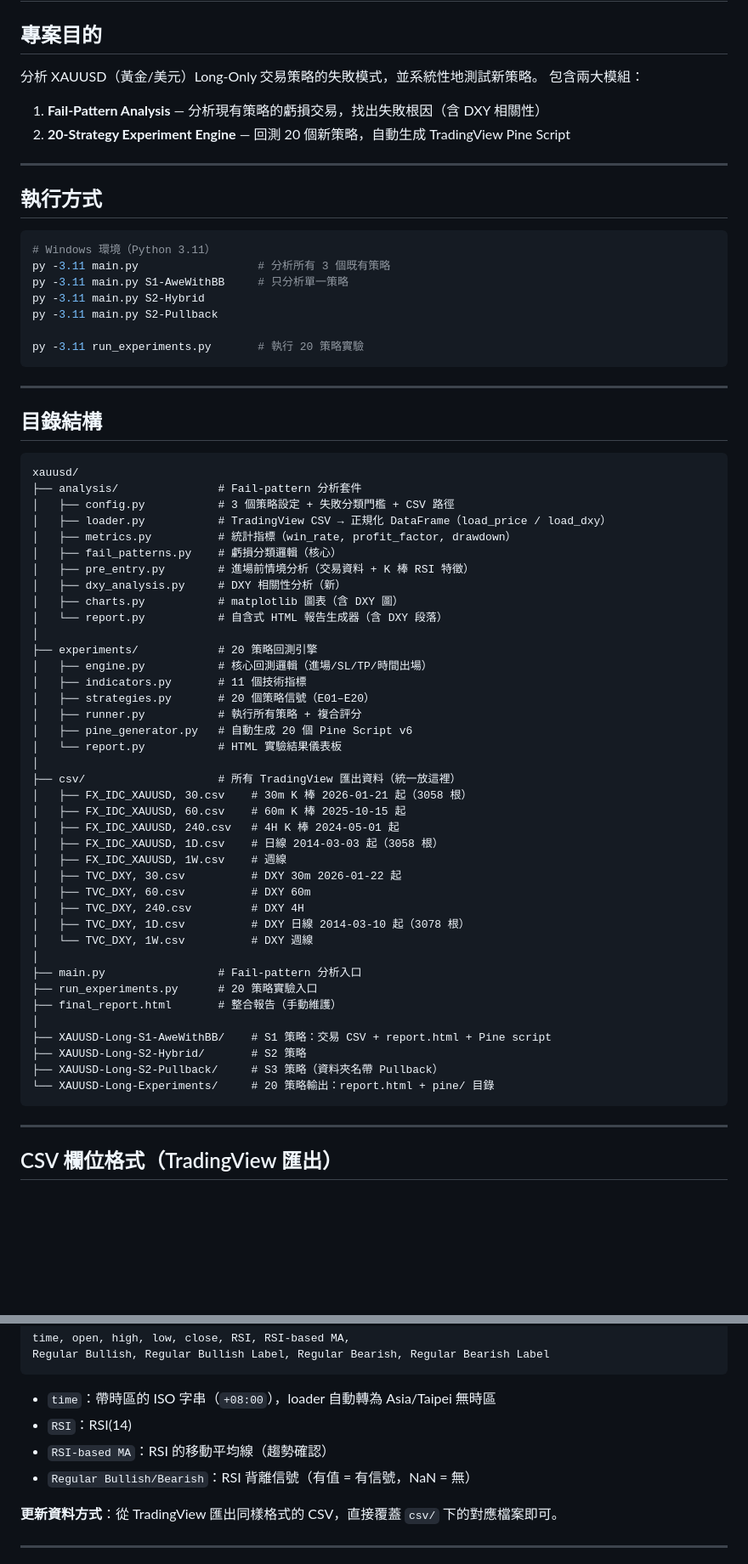
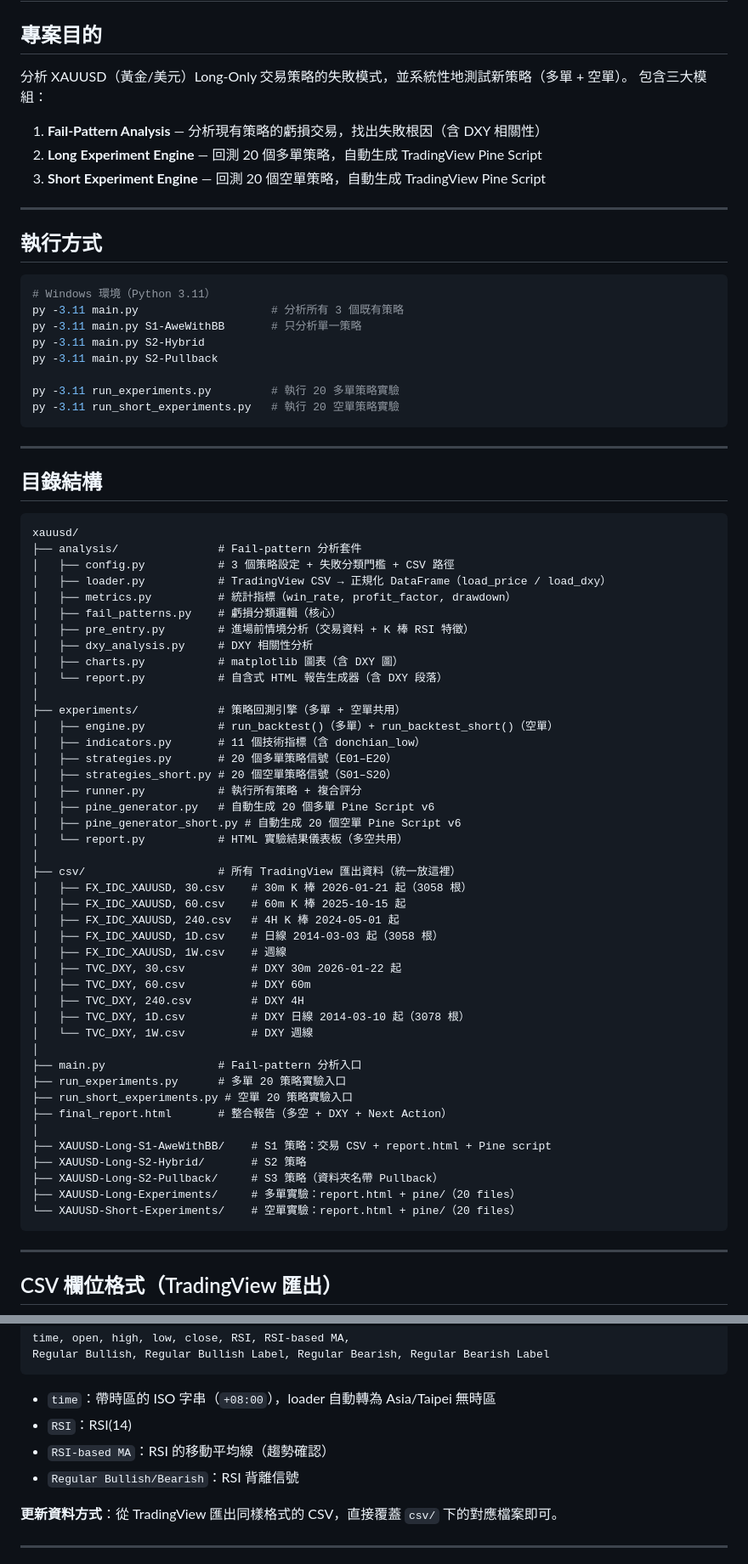
Before and after one commit to tittanliao/xauusd, a Markdown page: CLAUDE.md, 2 parts joined by grey strips. Shown at 85% size. Rendered like a GitHub page; blank space fills up the shorter version.

````diff
--- a/CLAUDE.md
+++ b/CLAUDE.md
@@ -2,11 +2,12 @@
 
 ## 專案目的
 
-分析 XAUUSD（黃金/美元）Long-Only 交易策略的失敗模式，並系統性地測試新策略。
-包含兩大模組：
+分析 XAUUSD（黃金/美元）Long-Only 交易策略的失敗模式，並系統性地測試新策略（多單 + 空單）。
+包含三大模組：
 
 1. **Fail-Pattern Analysis** — 分析現有策略的虧損交易，找出失敗根因（含 DXY 相關性）
-2. **20-Strategy Experiment Engine** — 回測 20 個新策略，自動生成 TradingView Pine Script
+2. **Long Experiment Engine** — 回測 20 個多單策略，自動生成 TradingView Pine Script
+3. **Short Experiment Engine** — 回測 20 個空單策略，自動生成 TradingView Pine Script
 
 ---
 
@@ -14,12 +15,13 @@
 
 ```bash
 # Windows 環境（Python 3.11）
-py -3.11 main.py                  # 分析所有 3 個既有策略
-py -3.11 main.py S1-AweWithBB     # 只分析單一策略
+py -3.11 main.py                    # 分析所有 3 個既有策略
+py -3.11 main.py S1-AweWithBB       # 只分析單一策略
 py -3.11 main.py S2-Hybrid
 py -3.11 main.py S2-Pullback
 
-py -3.11 run_experiments.py       # 執行 20 策略實驗
+py -3.11 run_experiments.py         # 執行 20 多單策略實驗
+py -3.11 run_short_experiments.py   # 執行 20 空單策略實驗
 ```
 
 ---
@@ -34,17 +36,19 @@ xauusd/
 │   ├── metrics.py          # 統計指標（win_rate, profit_factor, drawdown）
 │   ├── fail_patterns.py    # 虧損分類邏輯（核心）
 │   ├── pre_entry.py        # 進場前情境分析（交易資料 + K 棒 RSI 特徵）
-│   ├── dxy_analysis.py     # DXY 相關性分析（新）
+│   ├── dxy_analysis.py     # DXY 相關性分析
 │   ├── charts.py           # matplotlib 圖表（含 DXY 圖）
 │   └── report.py           # 自含式 HTML 報告生成器（含 DXY 段落）
 │
-├── experiments/            # 20 策略回測引擎
-│   ├── engine.py           # 核心回測邏輯（進場/SL/TP/時間出場）
-│   ├── indicators.py       # 11 個技術指標
-│   ├── strategies.py       # 20 個策略信號（E01–E20）
+├── experiments/            # 策略回測引擎（多單 + 空單共用）
+│   ├── engine.py           # run_backtest()（多單）+ run_backtest_short()（空單）
+│   ├── indicators.py       # 11 個技術指標（含 donchian_low）
+│   ├── strategies.py       # 20 個多單策略信號（E01–E20）
+│   ├── strategies_short.py # 20 個空單策略信號（S01–S20）
 │   ├── runner.py           # 執行所有策略 + 複合評分
-│   ├── pine_generator.py   # 自動生成 20 個 Pine Script v6
-│   └── report.py           # HTML 實驗結果儀表板
+│   ├── pine_generator.py   # 自動生成 20 個多單 Pine Script v6
+│   ├── pine_generator_short.py # 自動生成 20 個空單 Pine Script v6
+│   └── report.py           # HTML 實驗結果儀表板（多空共用）
 │
 ├── csv/                    # 所有 TradingView 匯出資料（統一放這裡）
 │   ├── FX_IDC_XAUUSD, 30.csv    # 30m K 棒 2026-01-21 起（3058 根）
@@ -59,13 +63,15 @@ xauusd/
 │   └── TVC_DXY, 1W.csv          # DXY 週線
 │
 ├── main.py                 # Fail-pattern 分析入口
-├── run_experiments.py      # 20 策略實驗入口
-├── final_report.html       # 整合報告（手動維護）
+├── run_experiments.py      # 多單 20 策略實驗入口
+├── run_short_experiments.py # 空單 20 策略實驗入口
+├── final_report.html       # 整合報告（多空 + DXY + Next Action）
 │
 ├── XAUUSD-Long-S1-AweWithBB/    # S1 策略：交易 CSV + report.html + Pine script
 ├── XAUUSD-Long-S2-Hybrid/       # S2 策略
 ├── XAUUSD-Long-S2-Pullback/     # S3 策略（資料夾名帶 Pullback）
-└── XAUUSD-Long-Experiments/     # 20 策略輸出：report.html + pine/ 目錄
+├── XAUUSD-Long-Experiments/     # 多單實驗：report.html + pine/（20 files）
+└── XAUUSD-Short-Experiments/    # 空單實驗：report.html + pine/（20 files）
 ```
 
 ---
@@ -80,7 +86,7 @@ Regular Bullish, Regular Bullish Label, Regular Bearish, Regular Bearish Label
 - `time`：帶時區的 ISO 字串（`+08:00`），loader 自動轉為 Asia/Taipei 無時區
 - `RSI`：RSI(14)
 - `RSI-based MA`：RSI 的移動平均線（趨勢確認）
-- `Regular Bullish/Bearish`：RSI 背離信號（有值 = 有信號，NaN = 無）
+- `Regular Bullish/Bearish`：RSI 背離信號
 
 **更新資料方式**：從 TradingView 匯出同樣格式的 CSV，直接覆蓋 `csv/` 下的對應檔案即可。
 
````
Also changed, not shown: other parts of CLAUDE.md (+35 -39 lines).
